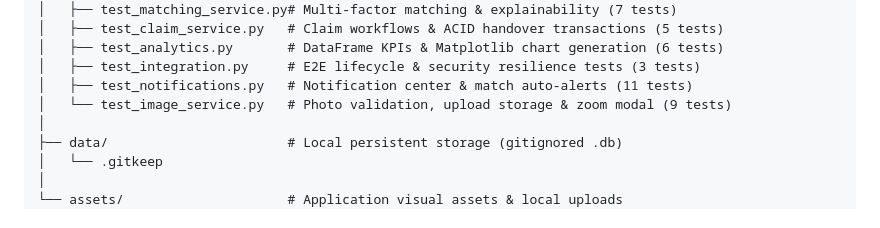
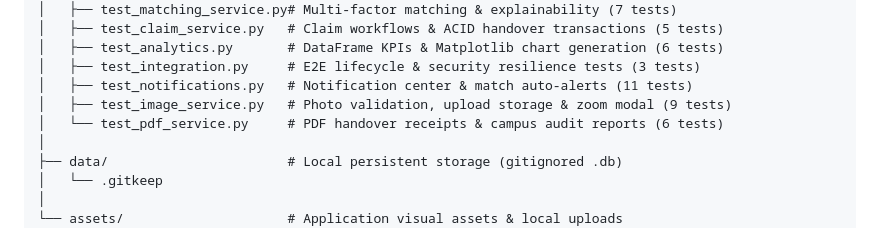
Before and after one commit to Anayat-bhat/Campus-Connect, a Markdown page: README.md, the part around one of its changes. Drawn GitHub-style.

```diff
--- a/README.md
+++ b/README.md
@@ -609,7 +652,8 @@ Campus-Connect/
 │   ├── test_analytics.py       # DataFrame KPIs & Matplotlib chart generation (6 tests)
 │   ├── test_integration.py     # E2E lifecycle & security resilience tests (3 tests)
 │   ├── test_notifications.py   # Notification center & match auto-alerts (11 tests)
-│   └── test_image_service.py   # Photo validation, upload storage & zoom modal (9 tests)
+│   ├── test_image_service.py   # Photo validation, upload storage & zoom modal (9 tests)
+│   └── test_pdf_service.py     # PDF handover receipts & campus audit reports (6 tests)
 │
 ├── data/                       # Local persistent storage (gitignored .db)
 │   └── .gitkeep
```
Also changed, not shown: other parts of README.md (+50 -7 lines).
